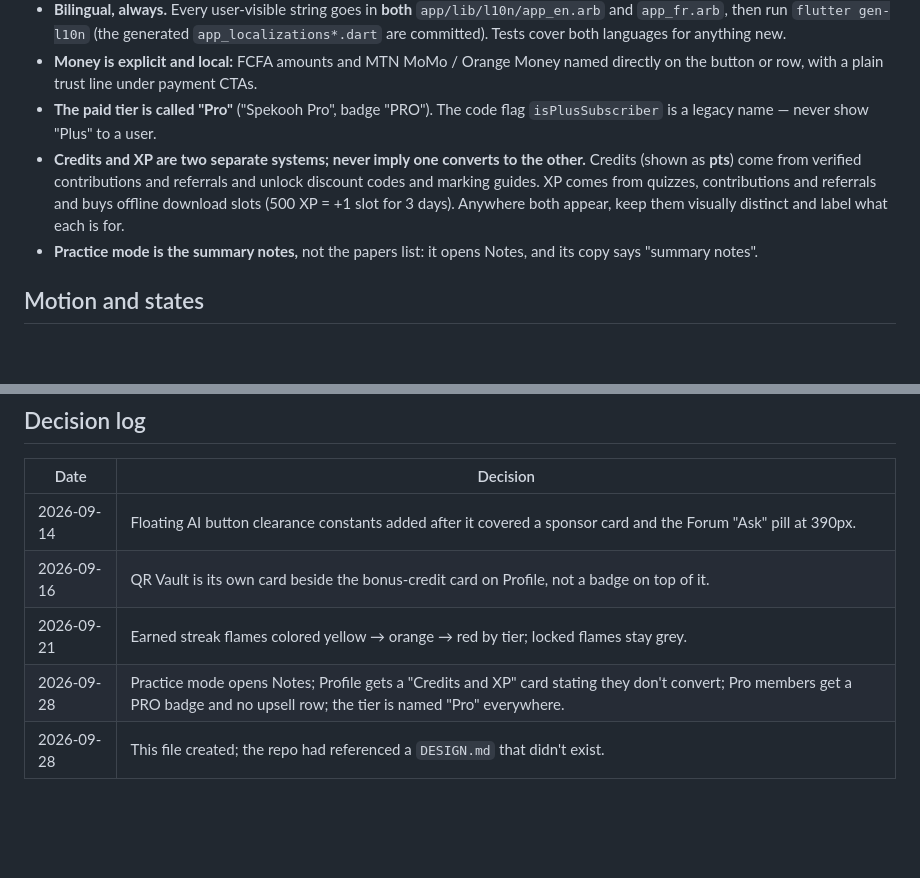
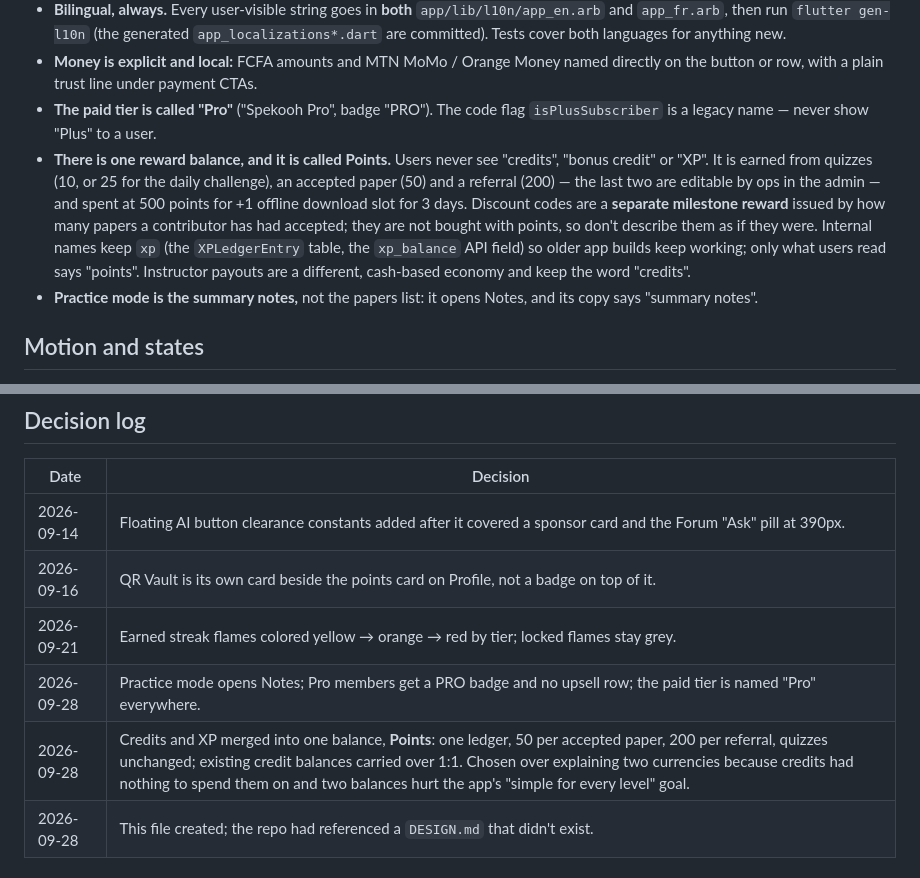
Before and after one commit to Stores237/spekooh, a Markdown page: DESIGN.md, 2 parts joined by grey strips. Rendered like a GitHub page; blank space fills up the shorter version.

Commit message:
docs: DESIGN.md and README describe the single Points balance
Credits and XP were merged into one Points balance (owner decision,
2026-09-28). Replaces the 'two separate systems' copy rule with the new
one, corrects the decision log, and updates the README's product context.

Co-Authored-By: Claude Sonnet 5 <noreply@anthropic.com>
Claude-Session: https://claude.ai/code/session_01MwG34AgNYqivuw7rRik7dn

```diff
--- a/DESIGN.md
+++ b/DESIGN.md
@@ -100,7 +100,7 @@ Section labels are **uppercase, tracked caps** at caption size ("LANGUAGE", "PRA
 - **Bilingual, always.** Every user-visible string goes in **both** `app/lib/l10n/app_en.arb` and `app_fr.arb`, then run `flutter gen-l10n` (the generated `app_localizations*.dart` are committed). Tests cover both languages for anything new.
 - **Money is explicit and local:** FCFA amounts and MTN MoMo / Orange Money named directly on the button or row, with a plain trust line under payment CTAs.
 - **The paid tier is called "Pro"** ("Spekooh Pro", badge "PRO"). The code flag `isPlusSubscriber` is a legacy name — never show "Plus" to a user.
-- **Credits and XP are two separate systems; never imply one converts to the other.** Credits (shown as **pts**) come from verified contributions and referrals and unlock discount codes and marking guides. XP comes from quizzes, contributions and referrals and buys offline download slots (500 XP = +1 slot for 3 days). Anywhere both appear, keep them visually distinct and label what each is for.
+- **There is one reward balance, and it is called Points.** Users never see "credits", "bonus credit" or "XP". It is earned from quizzes (10, or 25 for the daily challenge), an accepted paper (50) and a referral (200) — the last two are editable by ops in the admin — and spent at 500 points for +1 offline download slot for 3 days. Discount codes are a **separate milestone reward** issued by how many papers a contributor has had accepted; they are not bought with points, so don't describe them as if they were. Internal names keep `xp` (the `XPLedgerEntry` table, the `xp_balance` API field) so older app builds keep working; only what users read says "points". Instructor payouts are a different, cash-based economy and keep the word "credits".
 - **Practice mode is the summary notes,** not the papers list: it opens Notes, and its copy says "summary notes".
 
 ## Motion and states
@@ -126,9 +126,10 @@ The admin wears the same brand: site title "Spekooh Admin", subheader "Review &
 | Date | Decision |
 |---|---|
 | 2026-09-14 | Floating AI button clearance constants added after it covered a sponsor card and the Forum "Ask" pill at 390px. |
-| 2026-09-16 | QR Vault is its own card beside the bonus-credit card on Profile, not a badge on top of it. |
+| 2026-09-16 | QR Vault is its own card beside the points card on Profile, not a badge on top of it. |
 | 2026-09-21 | Earned streak flames colored yellow → orange → red by tier; locked flames stay grey. |
-| 2026-09-28 | Practice mode opens Notes; Profile gets a "Credits and XP" card stating they don't convert; Pro members get a PRO badge and no upsell row; the tier is named "Pro" everywhere. |
+| 2026-09-28 | Practice mode opens Notes; Pro members get a PRO badge and no upsell row; the paid tier is named "Pro" everywhere. |
+| 2026-09-28 | Credits and XP merged into one balance, **Points**: one ledger, 50 per accepted paper, 200 per referral, quizzes unchanged; existing credit balances carried over 1:1. Chosen over explaining two currencies because credits had nothing to spend them on and two balances hurt the app's "simple for every level" goal. |
 | 2026-09-28 | This file created; the repo had referenced a `DESIGN.md` that didn't exist. |
 
 ## Known gaps
```
Also changed, not shown: README.md (+2 -2 lines).
